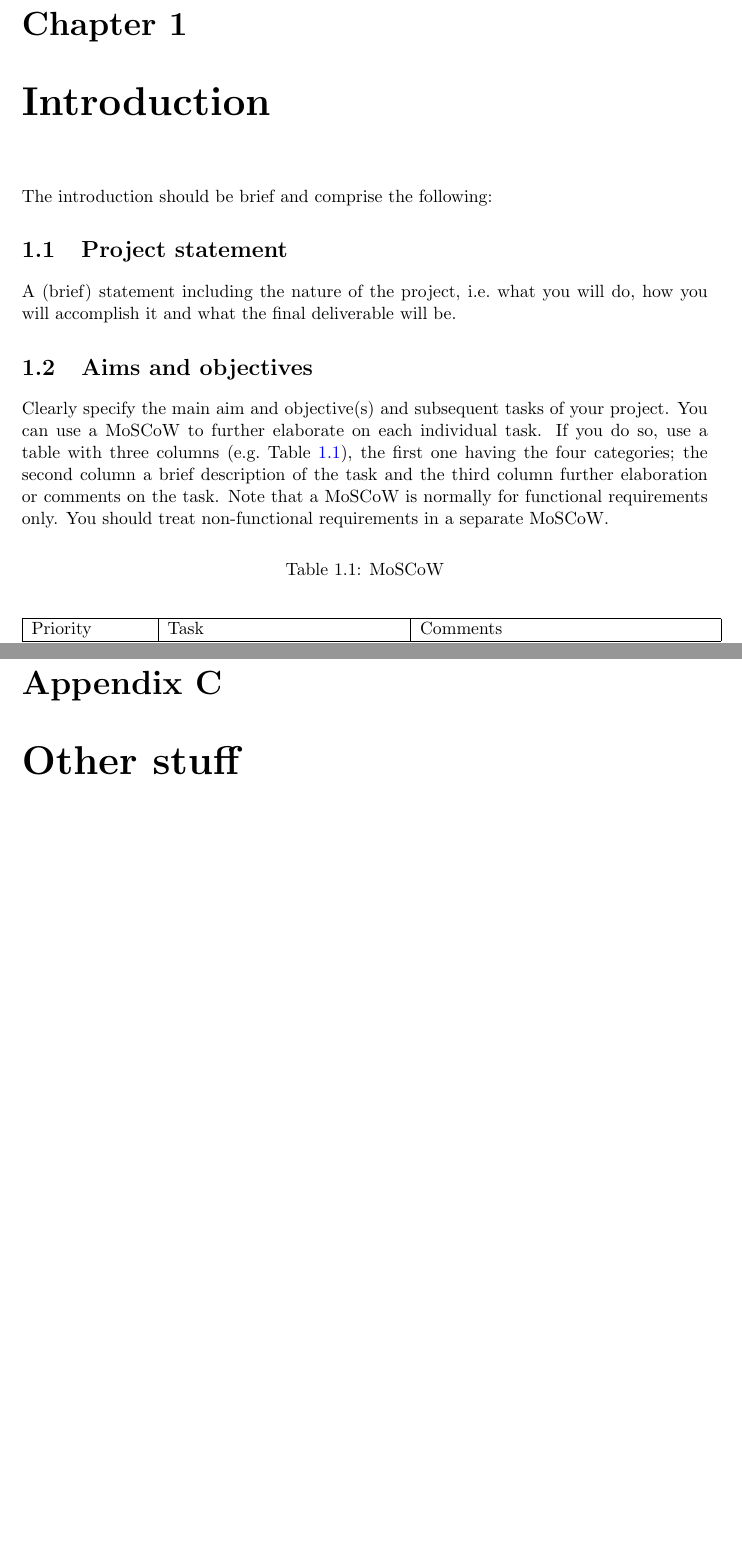
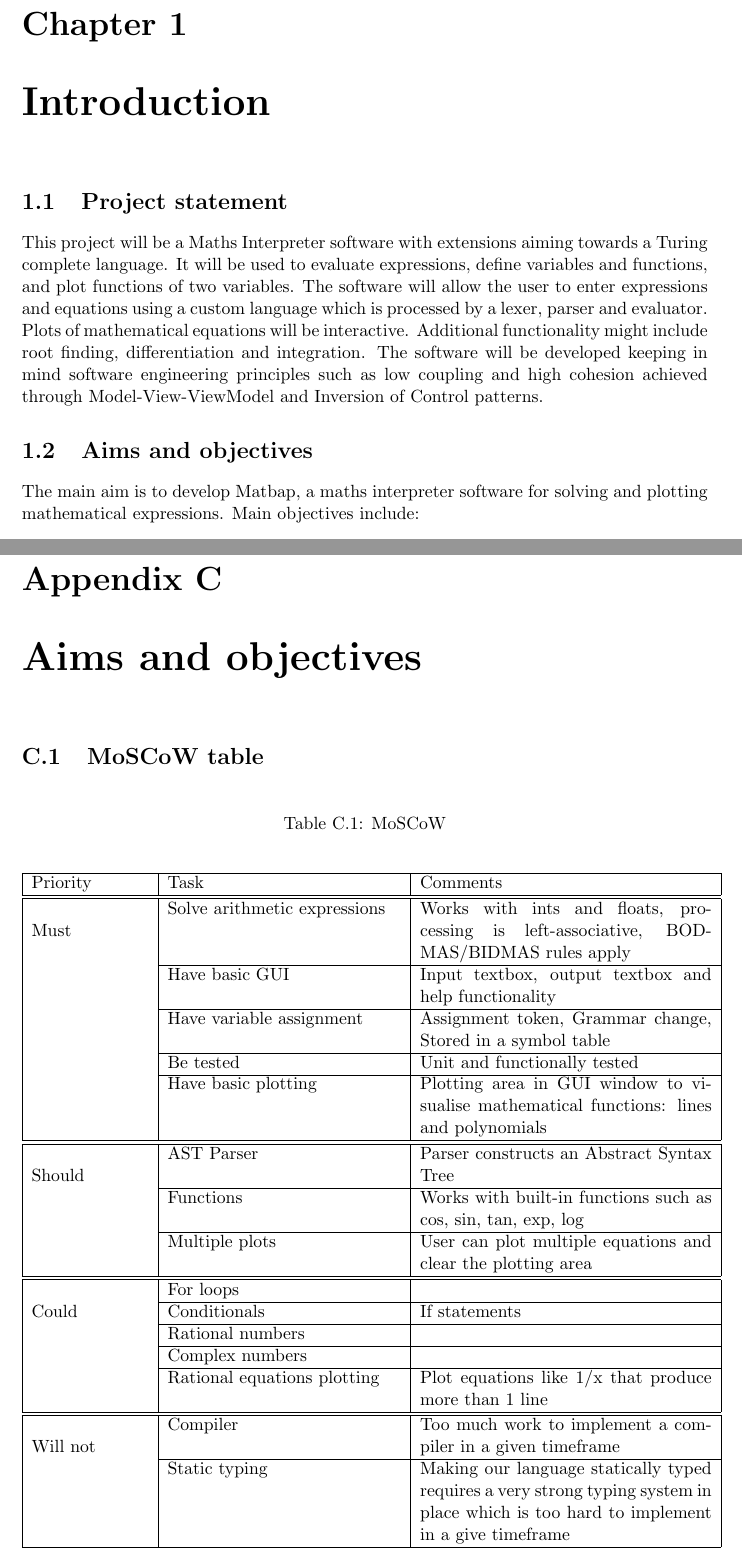
Before and after one commit to IgorSteps/matbap, a LaTeX document (docs/AP_REPORT_02.tex): two parts of pages 3 and 12 of 12, joined at a grey line, cut so that both start at the same text, the shorter picture padded with empty space. Compiled offline with pdfLaTeX.

Commit message:
AP-94: Report Introduction (#40)
* Add sprint chapters

* Start on introduction

* Added MoSCoW table

* Better

* .

```diff
--- a/docs/AP_REPORT_02.tex
+++ b/docs/AP_REPORT_02.tex
@@ -57,9 +57,12 @@ Please replace this section with your own abstract. An abstract is a brief summa
 \chapter{Introduction}
 \label{chap:intro}
 
-The introduction should be brief and comprise the following:
-
 \section{Project statement}
-A (brief) statement including the nature of the project, i.e.\ what you will do, how you will accomplish it and what the final deliverable will be.
+This project will be a Maths Interpreter software with extensions aiming
+towards a Turing complete language. It will be used to evaluate expressions, define
+variables and functions, and plot functions of two variables. The software
+will allow the user to enter expressions and equations using a custom language which is processed by a lexer, parser and evaluator. Plots of mathematical equations will be interactive. Additional functionality might include root finding, differentiation and integration. The software will be developed keeping in mind software engineering principles such as low coupling and high cohesion achieved through Model-View-ViewModel and Inversion of Control patterns.
 
 \section{Aims and objectives}
+The main aim is to develop Matbap, a maths interpreter software for solving and plotting mathematical expressions. Main objectives include:
+\begin{itemize}
@@ -66,8 +73,4 @@ A (brief) statement including the nature of the project, i.e.\ what you will do,
 
-Clearly specify the main aim and objective(s) and subsequent tasks of your project. You can use a MoSCoW to further elaborate on each individual task. If you do so, use a table with three columns (e.g.\ Table \ref{Table1}), the first one having the four categories; the second column a brief description of the task and the third column further elaboration or comments on the task. Note that a MoSCoW is normally for functional requirements only. You should treat non-functional requirements in a separate MoSCoW.
+\noindent % Start a new paragraph without indentation
+They are broken further into subtasks in this MoSCoW table \ref{appendix:moscow}
 
-\begin{table}[h]
-\caption{MoSCoW}
-\begin{center}
-\begin{tabular}{|p{1in}|p{2in}|p{2.5in}|} \hline
-Priority & Task & Comments \\ \hline \hline
@@ -90,6 +77,6 @@ Priority & Task & Comments \\ \hline \hline
-\label{Table1}
-\end{center}
-\end{table}
+
+
+
 
 
 \chapter{Background}
@@ -231,6 +218,35 @@ $x = 3; (2*x)-x\verb|^|2*(5\%2)$ & -3 & & &  \\ \hline
 
 \section{Plot testing}
 
-\chapter{Other stuff}
-\label{app:other}
+\chapter{Aims and objectives}
+\section{MoSCoW table}
+\label{appendix:moscow}
+\begin{table}[h]
+\caption{MoSCoW}
+\begin{center}
+\begin{tabular}{|p{1in}|p{2in}|p{2.5in}|} \hline
+Priority & Task & Comments \\ \hline \hline
+\multirow{3}{1in}{Must}
+& Solve arithmetic expressions & Works with ints and floats, processing is left-associative, BODMAS/BIDMAS rules apply \\ \cline{2-3}
+& Have basic GUI & Input textbox, output textbox and help functionality \\ \cline{2-3}
+& Have variable assignment & Assignment token, Grammar change, Stored in a symbol table \\ \cline{2-3}
+& Be tested & Unit and functionally tested \\ \cline{2-3}
+& Have basic plotting & Plotting area in GUI window to visualise mathematical functions: lines and polynomials \\ \hline \hline
+\multirow{3}{1in}{Should}
+& AST Parser & Parser constructs an Abstract Syntax Tree \\ \cline{2-3}
+& Functions & Works with built-in functions such as cos, sin, tan, exp, log  \\ \cline{2-3}
+& Multiple plots & User can plot multiple equations and clear the plotting area \\ \hline \hline
+\multirow{3}{1in}{Could}
+& For loops & \\ \cline{2-3}
+& Conditionals & If statements \\ \cline{2-3}
+& Rational numbers & \\ \cline{2-3}
+& Complex numbers & \\ \cline{2-3}
+& Rational equations plotting & Plot equations like 1/x that produce more than 1 line \\ \hline \hline
+\multirow{3}{1in}{Will not}
+& Compiler & Too much work to implement a compiler in a given timeframe \\ \cline{2-3}
+& Static typing & Making our language statically typed requires a very strong typing system in place which is too hard to implement in a give timeframe \\ \hline
+\end{tabular}
+\label{Table1}
+\end{center}
+\end{table}
 \end{document}
```
Also changed, not shown: docs/AP_REPORT_02.tex (24 more changed lines), 1 other file.
